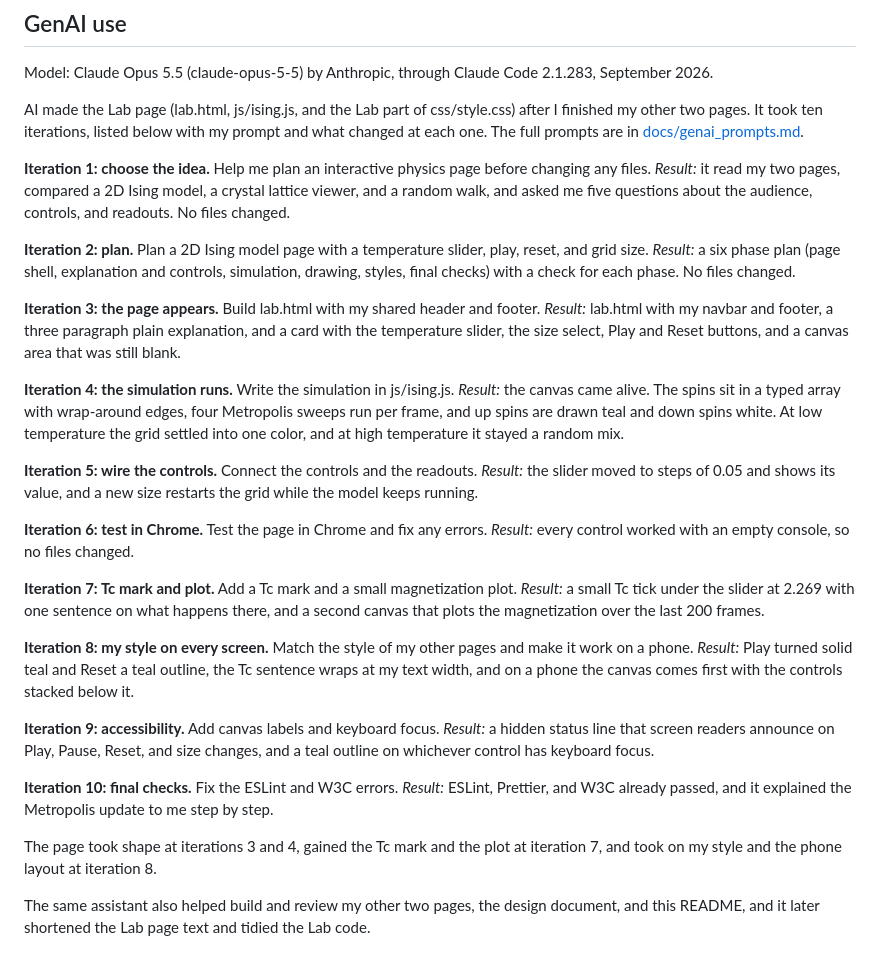
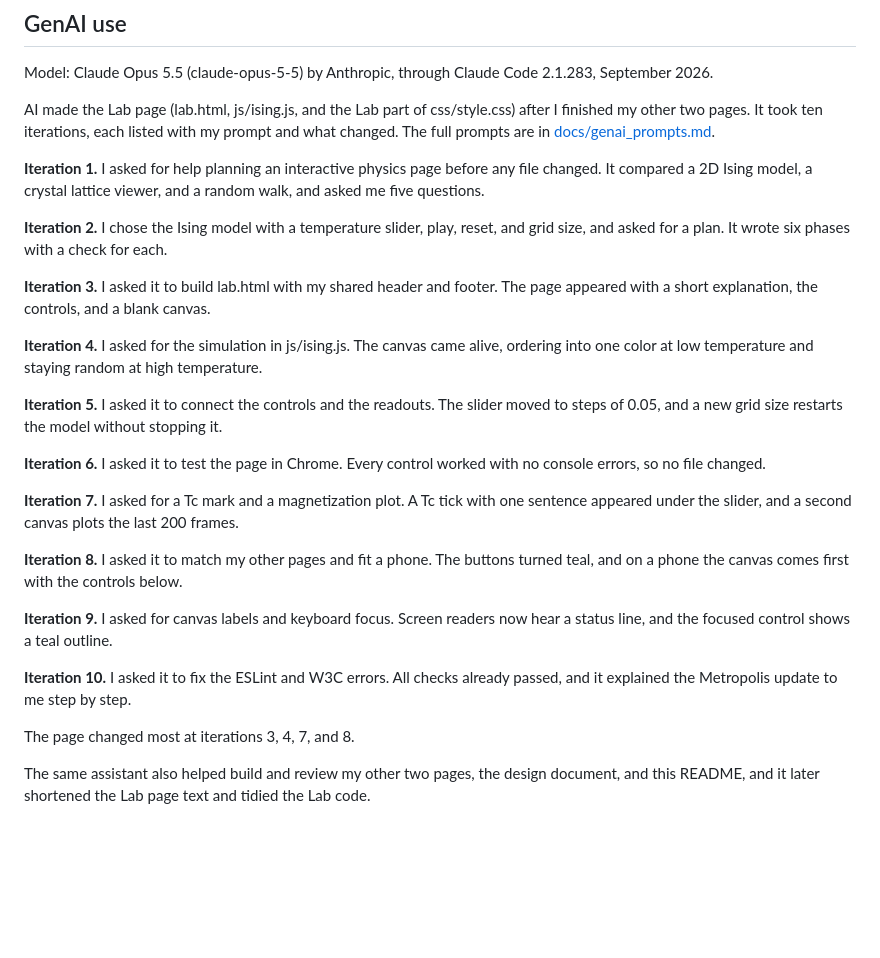
Before and after one commit to SukjinMun/CS5610_project1_SJM, a Markdown page: README.md, the part around the change. GitHub-like rendering; blank space fills up the shorter version.

Commit message:
Shorten the GenAI iterations

```diff
--- a/README.md
+++ b/README.md
@@ -77,39 +77,29 @@ CS5610_project1_SJM/
 
 Model: Claude Opus 5.5 (claude-opus-5-5) by Anthropic, through Claude Code 2.1.283, September 2026.
 
-AI made the Lab page (lab.html, js/ising.js, and the Lab part of css/style.css) after I finished my other two pages. It took ten iterations, listed below with my prompt and what changed at each one. The full prompts are in [docs/genai_prompts.md](docs/genai_prompts.md).
+AI made the Lab page (lab.html, js/ising.js, and the Lab part of css/style.css) after I finished my other two pages. It took ten iterations, each listed with my prompt and what changed. The full prompts are in [docs/genai_prompts.md](docs/genai_prompts.md).
 
-**Iteration 1: choose the idea.** Help me plan an interactive physics page before changing any files.
-_Result:_ it read my two pages, compared a 2D Ising model, a crystal lattice viewer, and a random walk, and asked me five questions about the audience, controls, and readouts. No files changed.
+**Iteration 1.** I asked for help planning an interactive physics page before any file changed. It compared a 2D Ising model, a crystal lattice viewer, and a random walk, and asked me five questions.
 
-**Iteration 2: plan.** Plan a 2D Ising model page with a temperature slider, play, reset, and grid size.
-_Result:_ a six phase plan (page shell, explanation and controls, simulation, drawing, styles, final checks) with a check for each phase. No files changed.
+**Iteration 2.** I chose the Ising model with a temperature slider, play, reset, and grid size, and asked for a plan. It wrote six phases with a check for each.
 
-**Iteration 3: the page appears.** Build lab.html with my shared header and footer.
-_Result:_ lab.html with my navbar and footer, a three paragraph plain explanation, and a card with the temperature slider, the size select, Play and Reset buttons, and a canvas area that was still blank.
+**Iteration 3.** I asked it to build lab.html with my shared header and footer. The page appeared with a short explanation, the controls, and a blank canvas.
 
-**Iteration 4: the simulation runs.** Write the simulation in js/ising.js.
-_Result:_ the canvas came alive. The spins sit in a typed array with wrap-around edges, four Metropolis sweeps run per frame, and up spins are drawn teal and down spins white. At low temperature the grid settled into one color, and at high temperature it stayed a random mix.
+**Iteration 4.** I asked for the simulation in js/ising.js. The canvas came alive, ordering into one color at low temperature and staying random at high temperature.
 
-**Iteration 5: wire the controls.** Connect the controls and the readouts.
-_Result:_ the slider moved to steps of 0.05 and shows its value, and a new size restarts the grid while the model keeps running.
+**Iteration 5.** I asked it to connect the controls and the readouts. The slider moved to steps of 0.05, and a new grid size restarts the model without stopping it.
 
-**Iteration 6: test in Chrome.** Test the page in Chrome and fix any errors.
-_Result:_ every control worked with an empty console, so no files changed.
+**Iteration 6.** I asked it to test the page in Chrome. Every control worked with no console errors, so no file changed.
 
-**Iteration 7: Tc mark and plot.** Add a Tc mark and a small magnetization plot.
-_Result:_ a small Tc tick under the slider at 2.269 with one sentence on what happens there, and a second canvas that plots the magnetization over the last 200 frames.
+**Iteration 7.** I asked for a Tc mark and a magnetization plot. A Tc tick with one sentence appeared under the slider, and a second canvas plots the last 200 frames.
 
-**Iteration 8: my style on every screen.** Match the style of my other pages and make it work on a phone.
-_Result:_ Play turned solid teal and Reset a teal outline, the Tc sentence wraps at my text width, and on a phone the canvas comes first with the controls stacked below it.
+**Iteration 8.** I asked it to match my other pages and fit a phone. The buttons turned teal, and on a phone the canvas comes first with the controls below.
 
-**Iteration 9: accessibility.** Add canvas labels and keyboard focus.
-_Result:_ a hidden status line that screen readers announce on Play, Pause, Reset, and size changes, and a teal outline on whichever control has keyboard focus.
+**Iteration 9.** I asked for canvas labels and keyboard focus. Screen readers now hear a status line, and the focused control shows a teal outline.
 
-**Iteration 10: final checks.** Fix the ESLint and W3C errors.
-_Result:_ ESLint, Prettier, and W3C already passed, and it explained the Metropolis update to me step by step.
+**Iteration 10.** I asked it to fix the ESLint and W3C errors. All checks already passed, and it explained the Metropolis update to me step by step.
 
-The page took shape at iterations 3 and 4, gained the Tc mark and the plot at iteration 7, and took on my style and the phone layout at iteration 8.
+The page changed most at iterations 3, 4, 7, and 8.
 
 The same assistant also helped build and review my other two pages, the design document, and this README, and it later shortened the Lab page text and tidied the Lab code.
 
```
